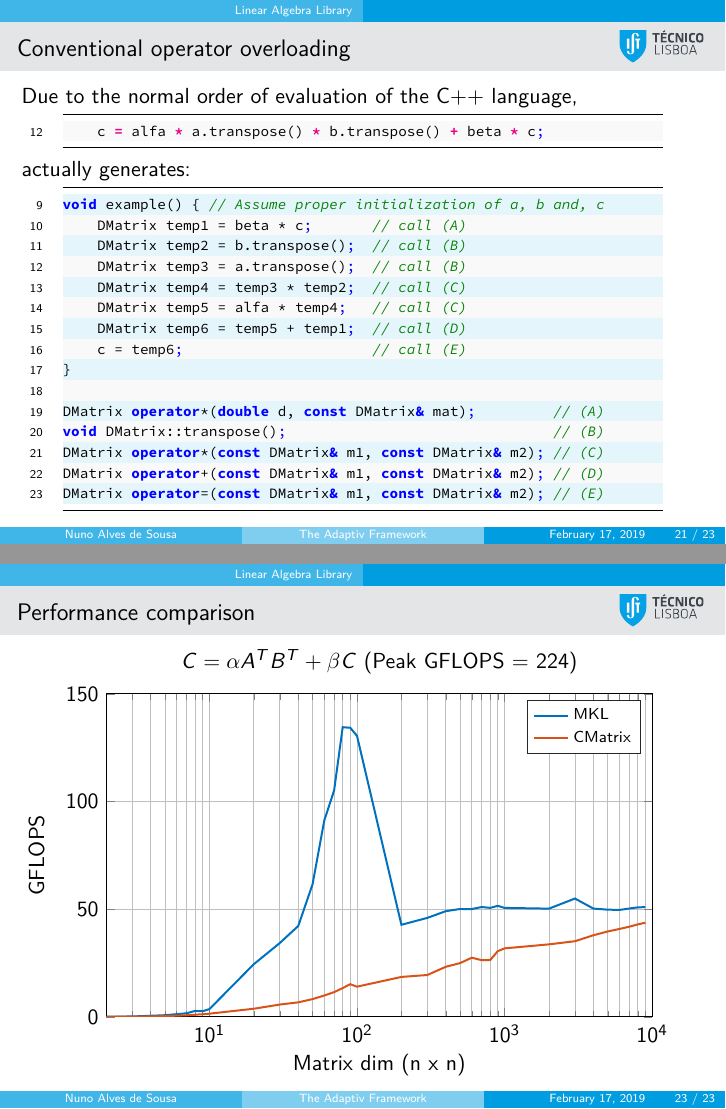
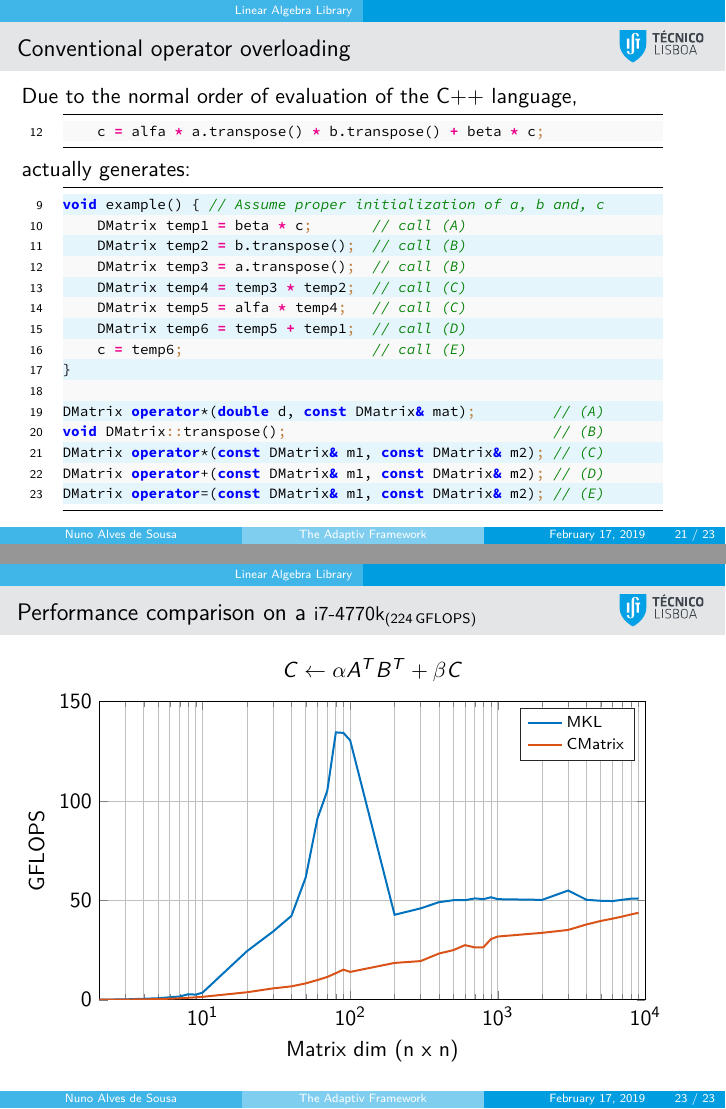
Before and after one commit to seriouslyhypersonic/Presentation1, LaTeX slides (presentation_1.tex, which reads code/operator_dgemm.cpp, figures/cmatrix_dgemm.tex): pages 21 and 23 of 23, joined at a grey line. Compiled offline with pdfLaTeX.

Commit message:
Tweaked color scheme

```diff
--- a/code/operator_dgemm.cpp
+++ b/code/operator_dgemm.cpp
@@ -7,13 +7,13 @@ const double beta = 1.618
 
 
 void example() { // Assume proper initialization of a, b and, c
-    DMatrix temp1 = beta * c;       // call (A)
-    DMatrix temp2 = b.transpose();  // call (B)
-    DMatrix temp3 = a.transpose();  // call (B)
-    DMatrix temp4 = temp3 * temp2;  // call (C)
-    DMatrix temp5 = alfa * temp4;   // call (C)
-    DMatrix temp6 = temp5 + temp1;  // call (D)
-    c = temp6;                      // call (E)
+    DMatrix temp1 ov= beta ov* c;       // call (A)
+    DMatrix temp2 ov= b.transpose();  // call (B)
+    DMatrix temp3 ov= a.transpose();  // call (B)
+    DMatrix temp4 ov= temp3 ov* temp2;  // call (C)
+    DMatrix temp5 ov= alfa ov* temp4;   // call (C)
+    DMatrix temp6 ov= temp5 ov+ temp1;  // call (D)
+    c ov= temp6;                      // call (E)
 }
 
 DMatrix operator*(double d, const DMatrix& mat);         // (A)
--- a/figures/cmatrix_dgemm.tex
+++ b/figures/cmatrix_dgemm.tex
@@ -6,12 +6,13 @@
 %
 \definecolor{mycolor1}{rgb}{0.00000,0.44700,0.74100}%
 \definecolor{mycolor2}{rgb}{0.85000,0.32500,0.09800}%
+\pgfplotsset{compat=1.13}
 %
 \begin{tikzpicture}
 
 \begin{axis}[%
 	width=0.8\textwidth,
-	height=0.65\textheight,
+	height=0.60\textheight,
 	% scaling
 	scale only axis,
 	% x-axis
@@ -26,7 +27,7 @@
 	ylabel={GFLOPS},
 	axis background/.style={fill=white},
 	% title
-	title={$C = \alpha A^T B^T + \beta C$ (Peak GFLOPS = 224)},
+	title={$C \leftarrow \alpha A^T B^T + \beta C$},
 	xmajorgrids, xminorgrids,
 	ymajorgrids,
 	legend style={legend cell align=left, align=left, draw=white!15!black}
--- a/presentation_1.tex
+++ b/presentation_1.tex
@@ -39,45 +39,50 @@
 \usepackage{sourcecodepro} % Nice monospaced font
 \usepackage{relsize}	   % More granular control over font size
 
-\colorlet{DarkGreen}{green!50!black} % Comment color
-\colorlet{FunctionColor}{cyan} % Comment color
-\definecolor{MemberColor}{rgb}{0.6, 0.4, 0.8}
+% Light theme
+\definecolor{PreprocessorColor}{RGB}{49, 206, 126}
+\colorlet{DarkGreen}{green!50!black}            % Comment color
+\colorlet{FunctionColor}{cyan}                  % Comment color
+\definecolor{MemberColor}{rgb}{0.6, 0.4, 0.8}   % Member color
 
 \usepackage{listings}
 \usepackage{lstlinebgrd}
 
+% Dimensions
 \lstset{
-	%	language=[ISO]C++,
-	%	showstringspaces=false,
-	numbers=left, linebackgroundheight=0.90\baselineskip,
-	numbersep=10pt,
-	numberstyle=\tiny,
-	frame=tb,
-	xleftmargin=0.06\textwidth, xrightmargin=0.06\textwidth,
-	literate={ov=}{{{\bfseries\color{magenta}=}}}1
-	{ov+}{{{\bfseries\color{magenta}+}}}1
-	{ov*}{{{\bfseries\color{magenta}*}}}1,
-	otherkeywords={\&}
-	%	morecomment=[l][\bfseries\color{magenta}]{\#}
+	numbers     = left, linebackgroundheight=0.90\baselineskip,
+	numbersep   = 10pt,
+	numberstyle = \tiny,
+	xleftmargin = 0.06\textwidth, xrightmargin=0.06\textwidth
 }
 
 \lstdefinestyle{myCpp}
 {
-	language=[ISO]C++,
-	basicstyle=\ttfamily\scriptsize\relscale{0.90},
-	showstringspaces=false,
-	keywordstyle=\bfseries\color{blue},
-	linebackgroundcolor={\ifodd\value{lstnumber}\color{istblue!10}\else\color{gray!5}\fi},
-	stringstyle=\color{red},
-	commentstyle=\slshape\color{DarkGreen},
-	emph={CblasColMajor,CblasTrans}, emphstyle=\color{MemberColor},
-	literate={ov=}{{{\bfseries\color{magenta}=}}}1
-	{ov+}{{{\bfseries\color{magenta}+}}}1
-	{ov*}{{{\bfseries\color{magenta}*}}}1,
-	keywordstyle=[2]{\color{blue}},
-	otherkeywords={\&, ;},
-	morekeywords=[2]{;}
+	language            = [ISO]C++,
+	basicstyle          = \ttfamily\scriptsize\relscale{0.90},
+	showstringspaces    = false,
+	keywordstyle        = \bfseries\color{blue},
+	stringstyle         = \color{red},
+	commentstyle        = \itshape\color{DarkGreen},
+    % MKL keywords
+	emph                = {CblasColMajor,CblasTrans},
+    emphstyle           = \color{MemberColor},
+    % Preprocessor directives
+    directivestyle      = \bfseries\color{PreprocessorColor},
+    % Overloaded operators
+	literate            = {ov=}{{{\bfseries\color{magenta}=}}}1
+	                      {ov+}{{{\bfseries\color{magenta}+}}}1
+	                      {ov*}{{{\bfseries\color{magenta}*}}}1,
+	keywordstyle        = [2]{\color{brown}},
+	otherkeywords       = {\&, ;, ::},
+	morekeywords        = [2]{;, ::},
+    linebackgroundcolor = {\ifodd\value{lstnumber}\color{istblue!10}
+                           \else\color{gray!5}\fi},
+    frame               = tb,
 }
+
+\definecolor{DarkBackground}{RGB}{66, 72, 78}
+\definecolor{KeywordColor}{RGB}{250, 140, 213}
 
 \lstset{
 	style = myCpp
@@ -325,7 +330,7 @@
 	\end{center}
 \end{frame}
 
-\begin{frame}{Performance comparison}
+\begin{frame}{Performance comparison on a \small i7-4770k$_{(\small224\,\text{GFLOPS})}$}
 	\input{figures/cmatrix_dgemm.tex}
 \end{frame}
 
```
Also changed, not shown: code/cblas_dgemm.cpp (+2 -2 lines), code/dgemm.cpp (+1 -1 lines), presentation_1.pdf, code/operator_dgemm.cpp (2 more changed lines).
